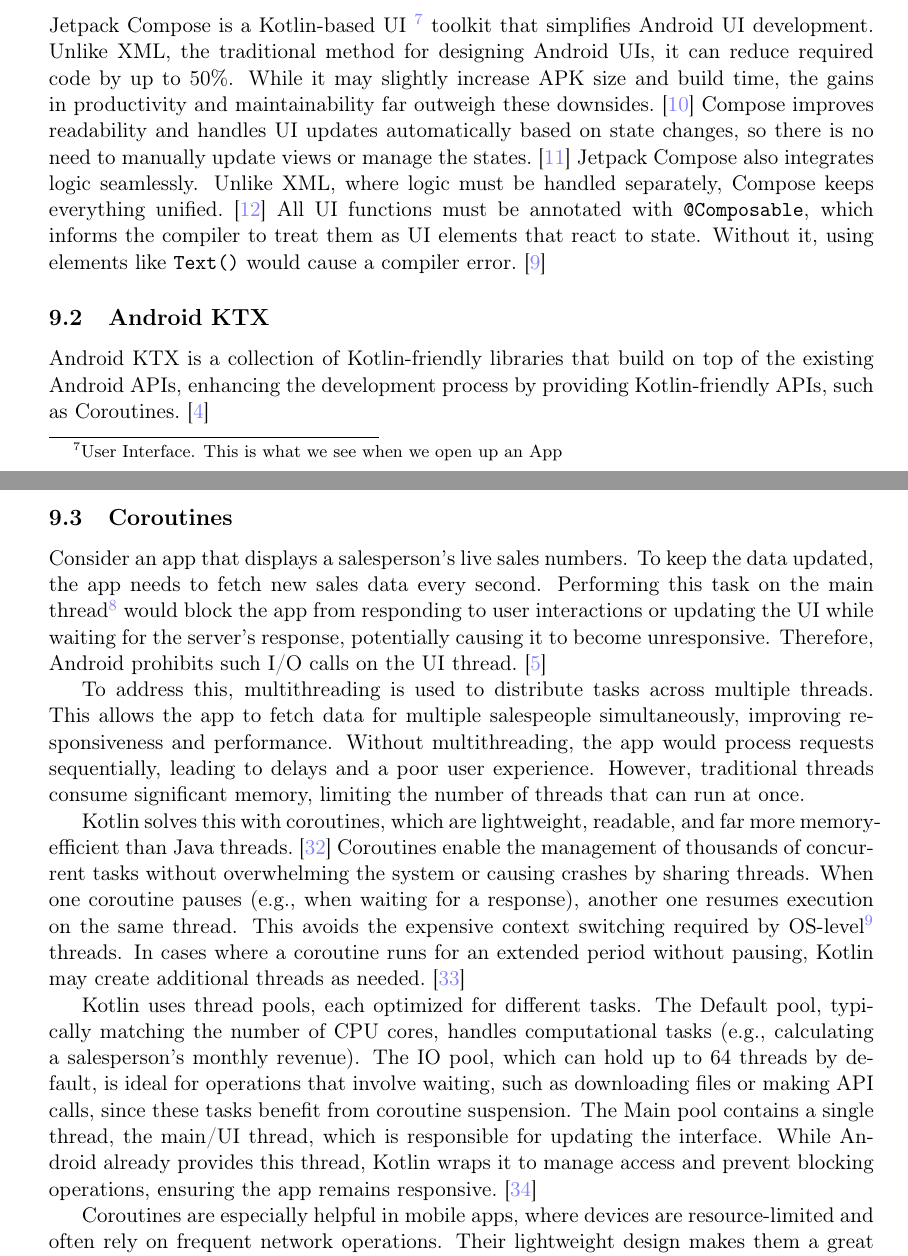
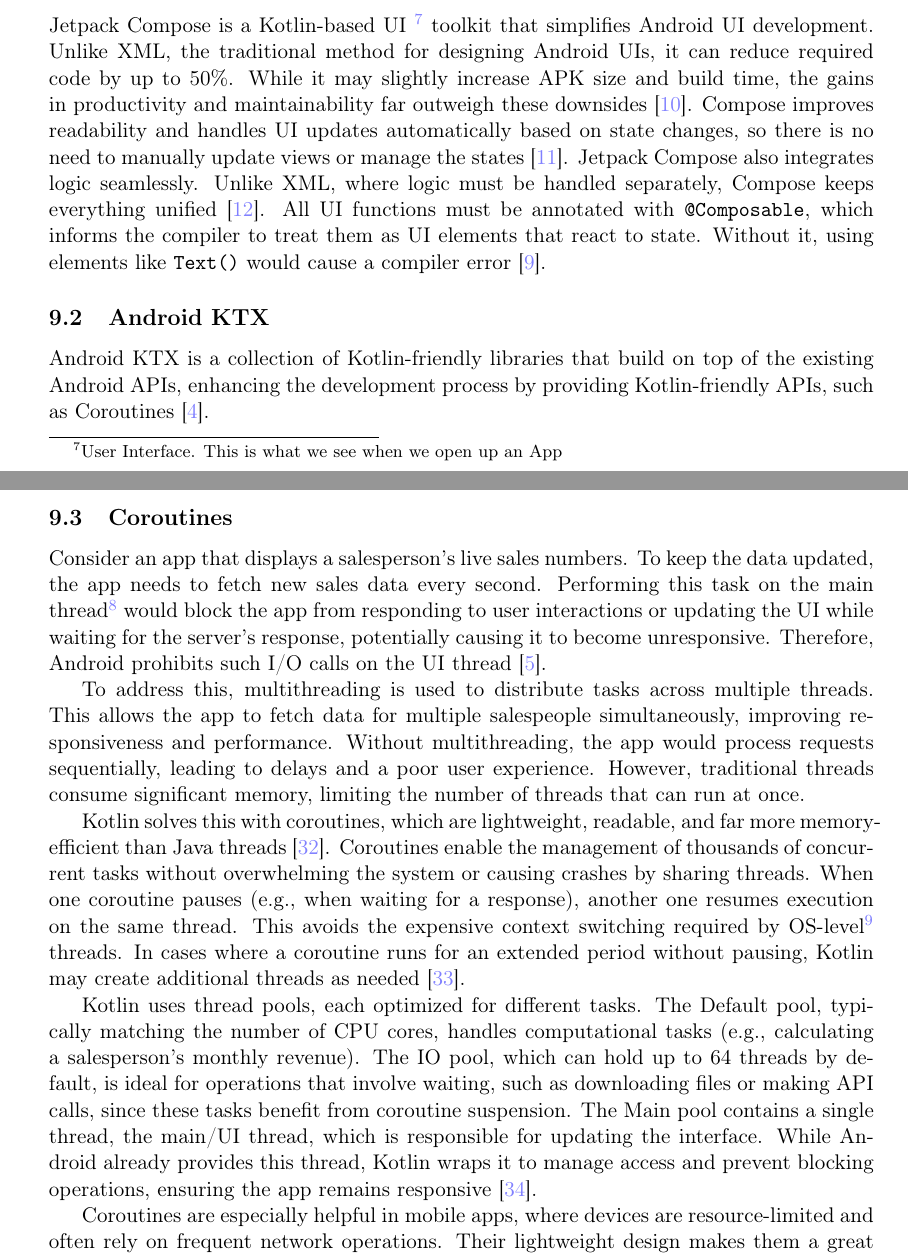
Before and after one commit to FinnPL/Introduction-to-Kotlin, a LaTeX paper (Introduction-to-Kotlin.tex): two parts of pages 11 and 12 of 17, joined at a grey line, cut so that both start at the same text. Compiled offline with pdfLaTeX.

Commit message:
cite fix

```diff
--- a/Introduction-to-Kotlin.tex
+++ b/Introduction-to-Kotlin.tex
@@ -392,24 +392,24 @@
 This section focuses on the benefits Kotlin offers in the Android environment, not only through the language itself but also through Kotlin-based tools for Android.
 
 \subsection{Jetpack Compose}\label{sec:jetpack}
-Jetpack Compose is a Kotlin-based UI \footnote{User Interface. This is what we see when we open up an App} toolkit that simplifies Android UI development. Unlike XML, the traditional method for designing Android UIs, it can reduce required code by up to 50\%. While it may slightly increase APK size and build time, the gains in productivity and maintainability far outweigh these downsides.~\cite{android-jetpack-sum}
-Compose improves readability and handles UI updates automatically based on state changes, so there is no need to manually update views or manage the states.~\cite {android-jetpack-statechange}
-Jetpack Compose also integrates logic seamlessly. Unlike XML, where logic must be handled separately, Compose keeps everything unified.~\cite {android-jetpack-compos}
-All UI functions must be annotated with \texttt{@Composable}, which informs the compiler to treat them as UI elements that react to state. Without it, using elements like \texttt{Text()} would cause a compiler error.~\cite {android-jetpack-composable}
+Jetpack Compose is a Kotlin-based UI \footnote{User Interface. This is what we see when we open up an App} toolkit that simplifies Android UI development. Unlike XML, the traditional method for designing Android UIs, it can reduce required code by up to 50\%. While it may slightly increase APK size and build time, the gains in productivity and maintainability far outweigh these downsides~\cite{android-jetpack-sum}.
+Compose improves readability and handles UI updates automatically based on state changes, so there is no need to manually update views or manage the states~\cite{android-jetpack-statechange}.
+Jetpack Compose also integrates logic seamlessly. Unlike XML, where logic must be handled separately, Compose keeps everything unified~\cite{android-jetpack-compos}.
+All UI functions must be annotated with \texttt{@Composable}, which informs the compiler to treat them as UI elements that react to state. Without it, using elements like \texttt{Text()} would cause a compiler error~\cite{android-jetpack-composable}.
 
 \subsection{Android KTX}
-Android KTX is a collection of Kotlin-friendly libraries that build on top of the existing Android APIs, enhancing the development process by providing Kotlin-friendly APIs, such as Coroutines.~\cite{Android-KTX}
+Android KTX is a collection of Kotlin-friendly libraries that build on top of the existing Android APIs, enhancing the development process by providing Kotlin-friendly APIs, such as Coroutines~\cite{Android-KTX}.
 
 \subsection{Coroutines}
-Consider an app that displays a salesperson's live sales numbers. To keep the data updated, the app needs to fetch new sales data every second. Performing this task on the main thread\footnote{Threads are independent subprocesses that can run in parallel.} would block the app from responding to user interactions or updating the UI while waiting for the server's response, potentially causing it to become unresponsive. Therefore, Android prohibits such I/O calls on the UI thread.~\cite {android-UI}
+Consider an app that displays a salesperson's live sales numbers. To keep the data updated, the app needs to fetch new sales data every second. Performing this task on the main thread\footnote{Threads are independent subprocesses that can run in parallel.} would block the app from responding to user interactions or updating the UI while waiting for the server's response, potentially causing it to become unresponsive. Therefore, Android prohibits such I/O calls on the UI thread~\cite{android-UI}.
 
 To address this, multithreading is used to distribute tasks across multiple threads. This allows the app to fetch data for multiple salespeople simultaneously, improving responsiveness and performance. Without multithreading, the app would process requests sequentially, leading to delays and a poor user experience. However, traditional threads consume significant memory, limiting the number of threads that can run at once.
 
-Kotlin solves this with coroutines, which are lightweight, readable, and far more memory-efficient than Java threads.~\cite{Coroutine-lightweight} Coroutines enable the management of thousands of concurrent tasks without overwhelming the system or causing crashes by sharing threads. When one coroutine pauses (e.g., when waiting for a response), another one resumes execution on the same thread. This avoids the expensive context switching required by OS-level\footnote{Operating System} threads. In cases where a coroutine runs for an extended period without pausing, Kotlin may create additional threads as needed.~\cite{Coroutine-IO}
+Kotlin solves this with coroutines, which are lightweight, readable, and far more memory-efficient than Java threads~\cite{Coroutine-lightweight}. Coroutines enable the management of thousands of concurrent tasks without overwhelming the system or causing crashes by sharing threads. When one coroutine pauses (e.g., when waiting for a response), another one resumes execution on the same thread. This avoids the expensive context switching required by OS-level\footnote{Operating System} threads. In cases where a coroutine runs for an extended period without pausing, Kotlin may create additional threads as needed~\cite{Coroutine-IO}.
 
-Kotlin uses thread pools, each optimized for different tasks. The Default pool, typically matching the number of CPU cores, handles computational tasks (e.g., calculating a salesperson's monthly revenue). The IO pool, which can hold up to 64 threads by default, is ideal for operations that involve waiting, such as downloading files or making API calls, since these tasks benefit from coroutine suspension. The Main pool contains a single thread, the main/UI thread, which is responsible for updating the interface. While Android already provides this thread, Kotlin wraps it to manage access and prevent blocking operations, ensuring the app remains responsive.~\cite{Coroutine-Dispatcher}
+Kotlin uses thread pools, each optimized for different tasks. The Default pool, typically matching the number of CPU cores, handles computational tasks (e.g., calculating a salesperson's monthly revenue). The IO pool, which can hold up to 64 threads by default, is ideal for operations that involve waiting, such as downloading files or making API calls, since these tasks benefit from coroutine suspension. The Main pool contains a single thread, the main/UI thread, which is responsible for updating the interface. While Android already provides this thread, Kotlin wraps it to manage access and prevent blocking operations, ensuring the app remains responsive~\cite{Coroutine-Dispatcher}.
 
-Coroutines are especially helpful in mobile apps, where devices are resource-limited and often rely on frequent network operations. Their lightweight design makes them a great fit for these conditions. On Android, Kotlin offers helpful tools like \texttt{lifecycleScope} ~\cite{lifecycleScope}, which automatically cancels coroutines when their associated activity is destroyed. This helps prevent memory leaks and keeps the app running efficiently.
+Coroutines are especially helpful in mobile apps, where devices are resource-limited and often rely on frequent network operations. Their lightweight design makes them a great fit for these conditions. On Android, Kotlin offers helpful tools like \texttt{lifecycleScope}~\cite{lifecycleScope}, which automatically cancels coroutines when their associated activity is destroyed. This helps prevent memory leaks and keeps the app running efficiently.
 
 \section{Conclusion}
 Kotlin is a modern programming language that offers a concise syntax, improved class structures, and innovative features such as null safety. Its seamless interoperability with Java makes it a great choice for projects integrating with existing codebases and libraries. Kotlin's support for multiplatform development, particularly in Android, establishes it as a powerful option for cross-platform development.
```
